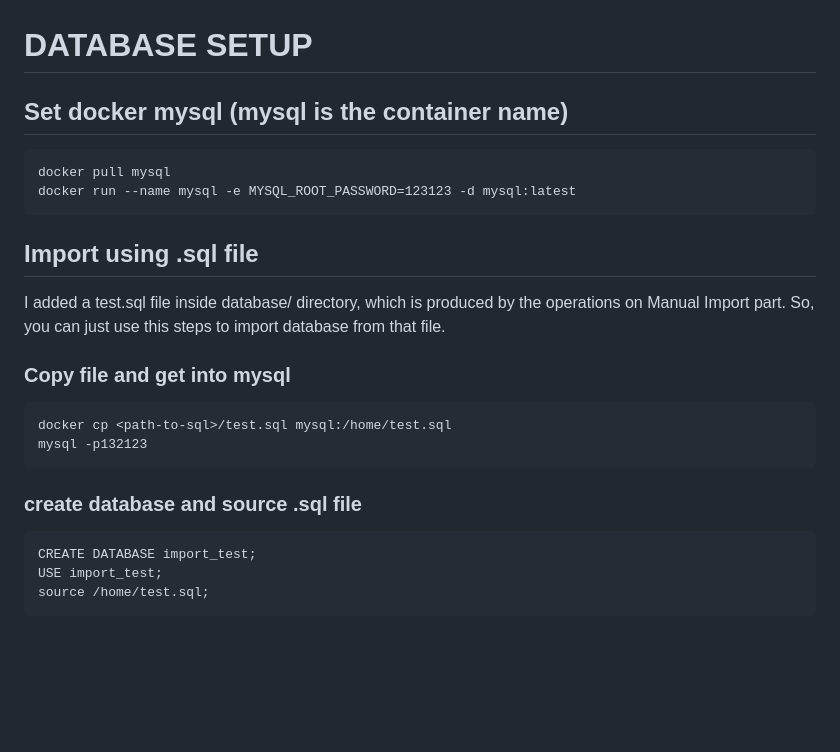
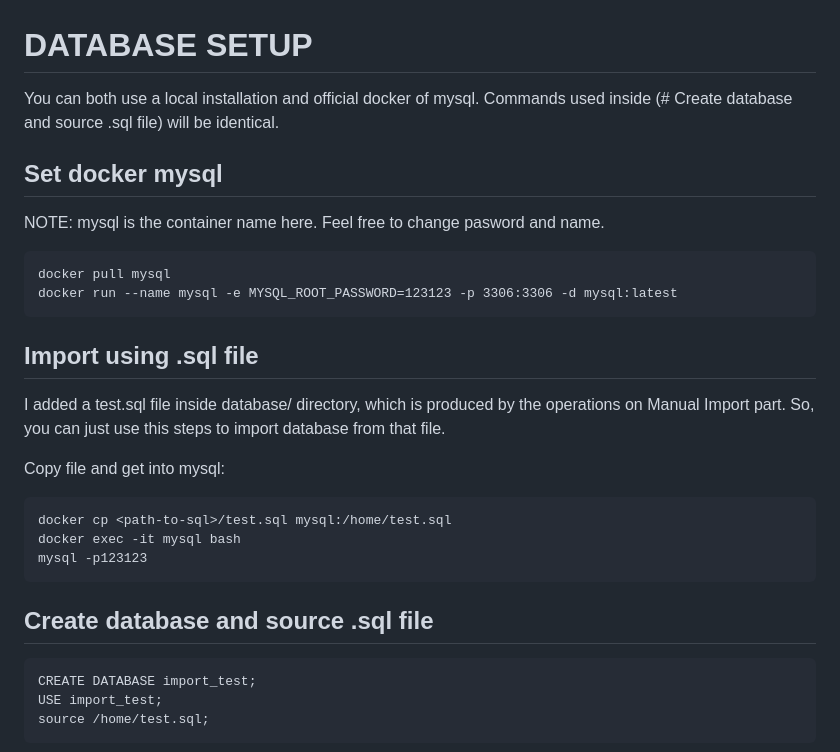
Before and after one commit to itudb2313/itudb2313, a Markdown page: database/README.md, the part around the change. Rendered like a GitHub page; blank space fills up the shorter version.

Commit message:
Add docker port solution to README.md

```diff
--- a/database/README.md
+++ b/database/README.md
@@ -1,20 +1,25 @@
 # DATABASE SETUP
 
-## Set docker mysql (mysql is the container name)
+You can both use a local installation and official docker of mysql. Commands used inside (# Create database and source .sql file) will be identical.
+
+## Set docker mysql
+
+NOTE: mysql is the container name here. Feel free to change pasword and name.
 
 	docker pull mysql
-	docker run --name mysql -e MYSQL_ROOT_PASSWORD=123123 -d mysql:latest
+	docker run --name mysql -e MYSQL_ROOT_PASSWORD=123123 -p 3306:3306 -d mysql:latest
 
 ## Import using .sql file
 
 I added a test.sql file inside database/ directory, which is produced by the operations on Manual Import part. So, you can just use this steps to import database from that file.
 
-### Copy file and get into mysql
+Copy file and get into mysql:
 
 	docker cp <path-to-sql>/test.sql mysql:/home/test.sql
-	mysql -p132123
+	docker exec -it mysql bash
+	mysql -p123123
 
-### create database and source .sql file
+## Create database and source .sql file
 
 	CREATE DATABASE import_test;
 	USE import_test;
```
